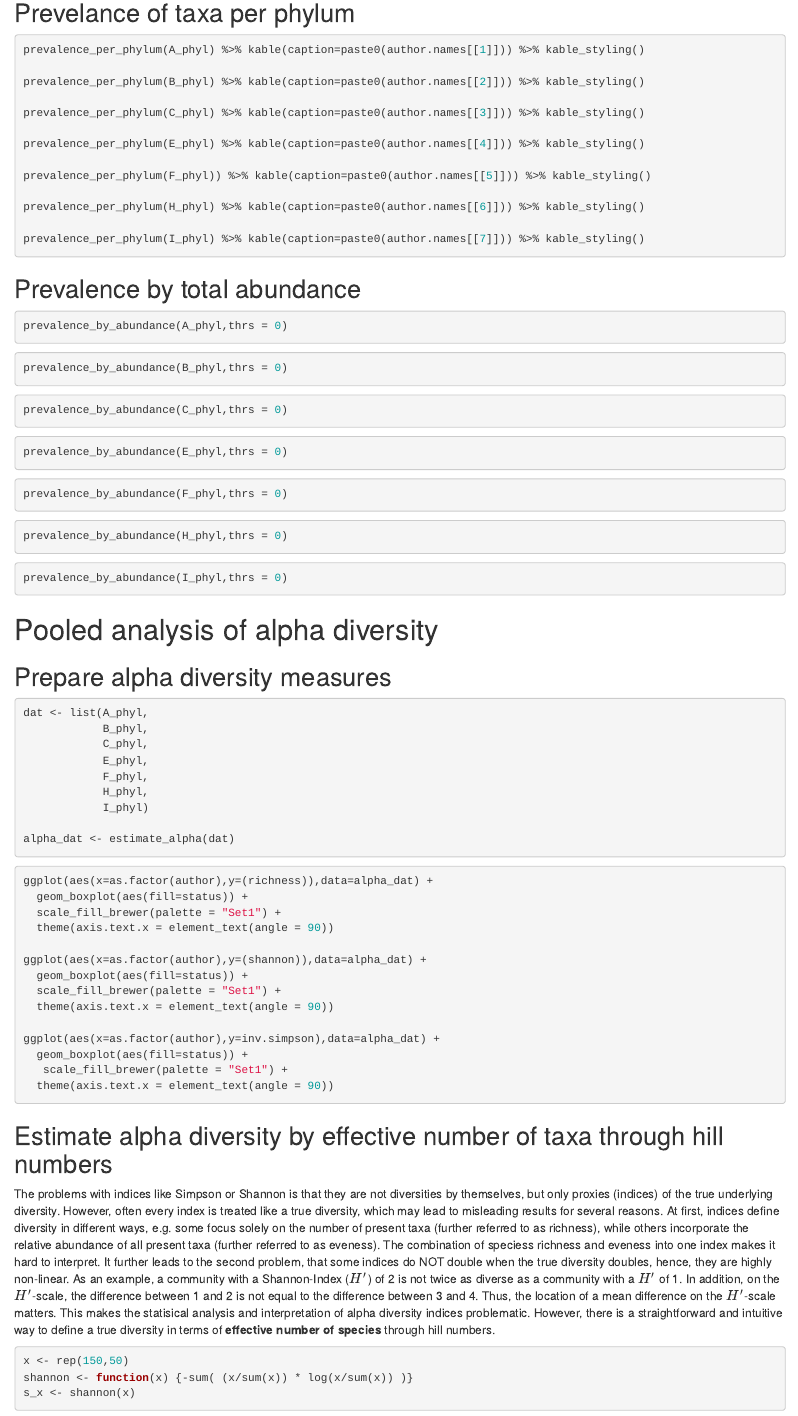
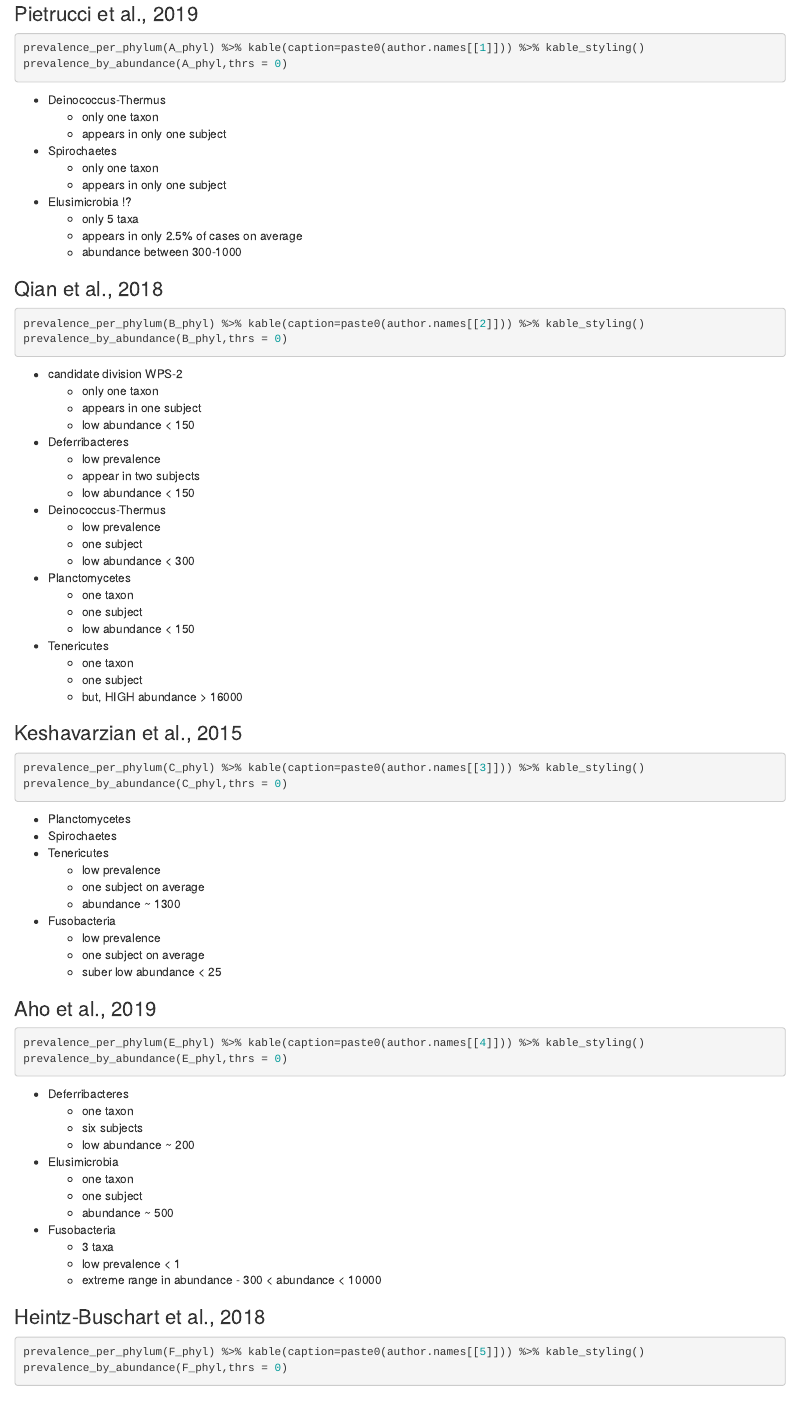
Before and after one commit to SvenKB/ParkinsonMicrobiome, an R Markdown document (parkinson_pooled.Rmd): the page in a window 1100 px wide, from 3500 px down before the commit and from 3550 px down after it. Rendered offline with R 4.5, knitr and Pandoc, with nearby package versions; the code chunks are not run, so their results and figures are left out; drawn as R Markdown's standard HTML page in place of the format the file asks for.

Commit message:
Updated analyses

````diff
--- a/functions.R
+++ b/functions.R
@@ -359,0 +368,12 @@ sensitivity_ls <- function(data,index="richness",stepsize=1000,length=50) {
+  Z <- group
+  ## Function to compute test statistic as log ratio of mean absolut abundances
+  meanDiff <- function(i,otu,Z){
+    Z <- Z[i]
+    log(mean(otu[Z=="PD"])/mean(otu[Z=="HC"]))
+  }
+  # Calculate relative abundances
+  RA <- unlist(otu/sum(otu))
+  ## Calculate test statistic as ratio of geometric means of relative abundances -- COULD BE WEIGHTED BY ABS SAMPLE SIZE
+  g.meanDiff <- function(i,RA,Z){
+    Z <- Z[i]
+    g.mean(RA[Z=="PD"]) - g.mean(RA[Z=="HC"])
@@ -359,0 +392,9 @@ sensitivity_ls <- function(data,index="richness",stepsize=1000,length=50) {
+    theta_hat <- apply(Z.set,1,g.meanDiff,RA=RA,Z=Z)
+    # Calculate observed test statistic
+    theta <- g.meanDiff(seq_len(N),RA,Z)
+  }
+  if (type=="g.mean") {
+    # Calculate test statistic per permutation
+    theta_hat <- apply(Z.set,1,meanDiff,otu=otu,Z=Z)
+    # Calculate observed test statistic
+    theta <- abs.meanDiff(seq_len(N),RA,Z)
@@ -360,3 +411,9 @@ sensitivity_ls <- function(data,index="richness",stepsize=1000,length=50) {
+  return(p)
+}
+
+
+
+
 ##################################
 #### Summary / plot functions ####
 ##################################
--- a/parkinson_pooled.Rmd
+++ b/parkinson_pooled.Rmd
@@ -400,5 +400,3 @@ fpp <- plyr::ldply(sapply(dat,features_per_phylum),rbind)
 rownames(fpp) <- author.names
 fpp
 ```
-## Prevelance of taxa per phylum
-```{r}
@@ -405,38 +406,85 @@ fpp
+### Pietrucci et al., 2019
+```{r, fig.cap = "Pietrucci et al., 2019"}
 prevalence_per_phylum(A_phyl) %>% kable(caption=paste0(author.names[[1]])) %>% kable_styling()
+prevalence_by_abundance(A_phyl,thrs = 0)
+```
+* Deinococcus-Thermus
+  + only one taxon
+  + appears in only one subject
+* Spirochaetes
+  + only one taxon
+  + appears in only one subject
+* Elusimicrobia !?
+  + only 5 taxa
+  + appears in only 2.5% of cases on average
+  + abundance between 300-1000
 
+### Qian et al., 2018
+```{r, fig.cap = "Qian et al., 2018"}
 prevalence_per_phylum(B_phyl) %>% kable(caption=paste0(author.names[[2]])) %>% kable_styling()
-
-prevalence_per_phylum(C_phyl) %>% kable(caption=paste0(author.names[[3]])) %>% kable_styling()
-
-prevalence_per_phylum(E_phyl) %>% kable(caption=paste0(author.names[[4]])) %>% kable_styling()
-
-prevalence_per_phylum(F_phyl)) %>% kable(caption=paste0(author.names[[5]])) %>% kable_styling()
-
-prevalence_per_phylum(H_phyl) %>% kable(caption=paste0(author.names[[6]])) %>% kable_styling()
-
-prevalence_per_phylum(I_phyl) %>% kable(caption=paste0(author.names[[7]])) %>% kable_styling()
+prevalence_by_abundance(B_phyl,thrs = 0)
 ```
 
-## Prevalence by total abundance
-```{r, fig.cap = "Pietrucci et al., 2019"}
-prevalence_by_abundance(A_phyl,thrs = 0)
-```
+* candidate division WPS-2
+  + only one taxon
+  + appears in one subject
+  + low abundance < 150
+* Deferribacteres
+  + low prevalence
+  + appear in two subjects
+  + low abundance < 150
+* Deinococcus-Thermus
+  + low prevalence
+  + one subject
+  + low abundance < 300
+* Planctomycetes
+  + one taxon
+  + one subject
+  + low abundance < 150
+* Tenericutes
+  + one taxon
+  + one subject
+  + but, HIGH abundance > 16000
 
-```{r, fig.cap = "Qian et al., 2018"}
-prevalence_by_abundance(B_phyl,thrs = 0)
 
-```
-
+### Keshavarzian et al., 2015
 ```{r, fig.cap = "Keshavarzian et al., 2015"}
+prevalence_per_phylum(C_phyl) %>% kable(caption=paste0(author.names[[3]])) %>% kable_styling()
 prevalence_by_abundance(C_phyl,thrs = 0)
 ```
 
+* Planctomycetes
+* Spirochaetes
+* Tenericutes
+  + low prevalence
+  + one subject on average
+  + abundance ~ 1300
+* Fusobacteria
+  + low prevalence
+  + one subject on average
+  + suber low abundance < 25
 
+### Aho et al., 2019
 ```{r, fig.cap = "Aho et al., 2019"}
+prevalence_per_phylum(E_phyl) %>% kable(caption=paste0(author.names[[4]])) %>% kable_styling()
 prevalence_by_abundance(E_phyl,thrs = 0)
 ```
 
+* Deferribacteres
+  + one taxon
+  + six subjects
+  + low abundance ~ 200
+* Elusimicrobia
+  + one taxon
+  + one subject
+  + abundance ~ 500
+* Fusobacteria
+  + 3 taxa
+  + low prevalence < 1
+  + extreme range in abundance - 300 < abundance < 10000
 
+### Heintz-Buschart et al., 2018
 ```{r, fig.cap = "Heintz-Buschart et al., 2018"}
+prevalence_per_phylum(F_phyl) %>% kable(caption=paste0(author.names[[5]])) %>% kable_styling()
 prevalence_by_abundance(F_phyl,thrs = 0)
 ```
````
Also changed, not shown: parkinson_pooled.html, functions.R (32 more changed lines), parkinson_pooled.Rmd (112 more changed lines).
